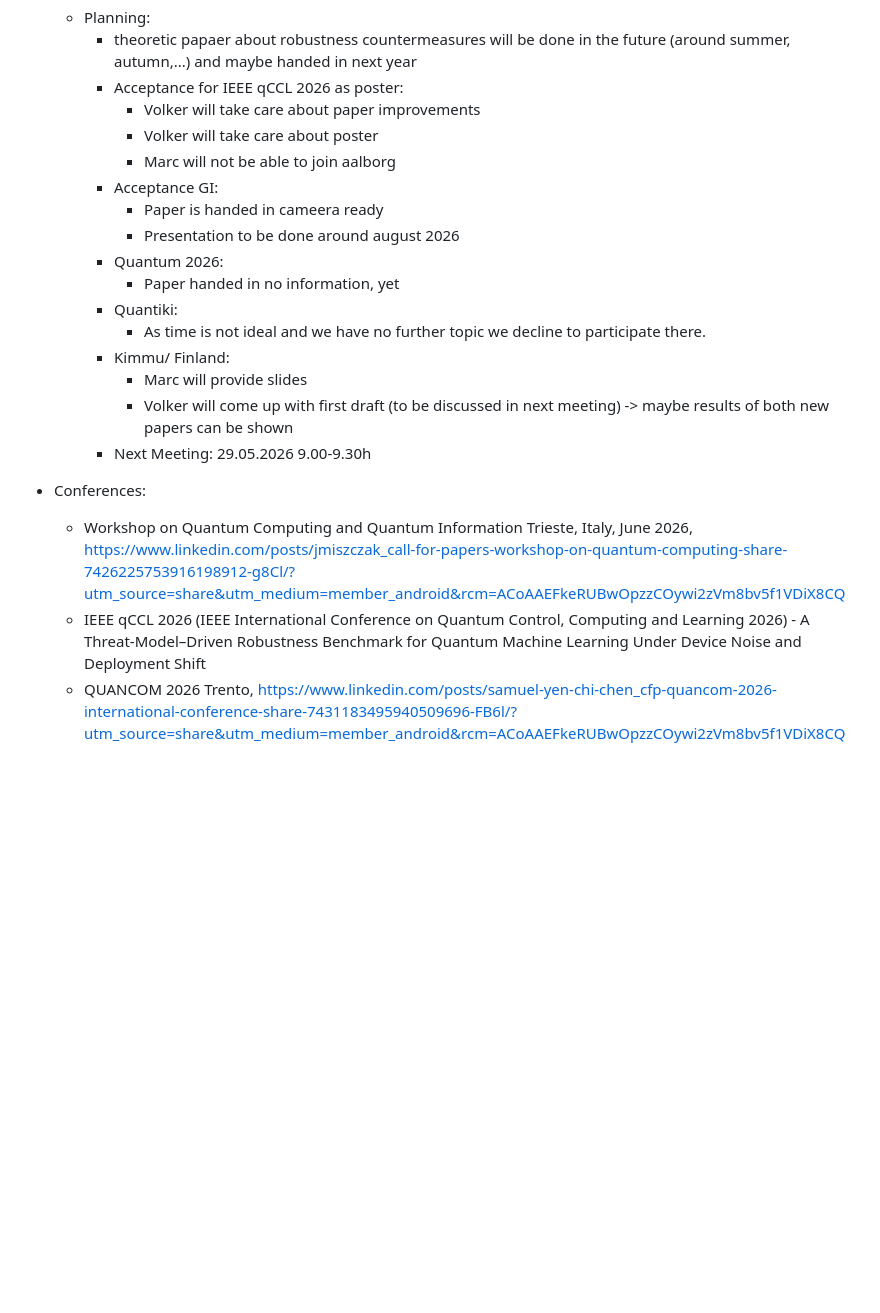
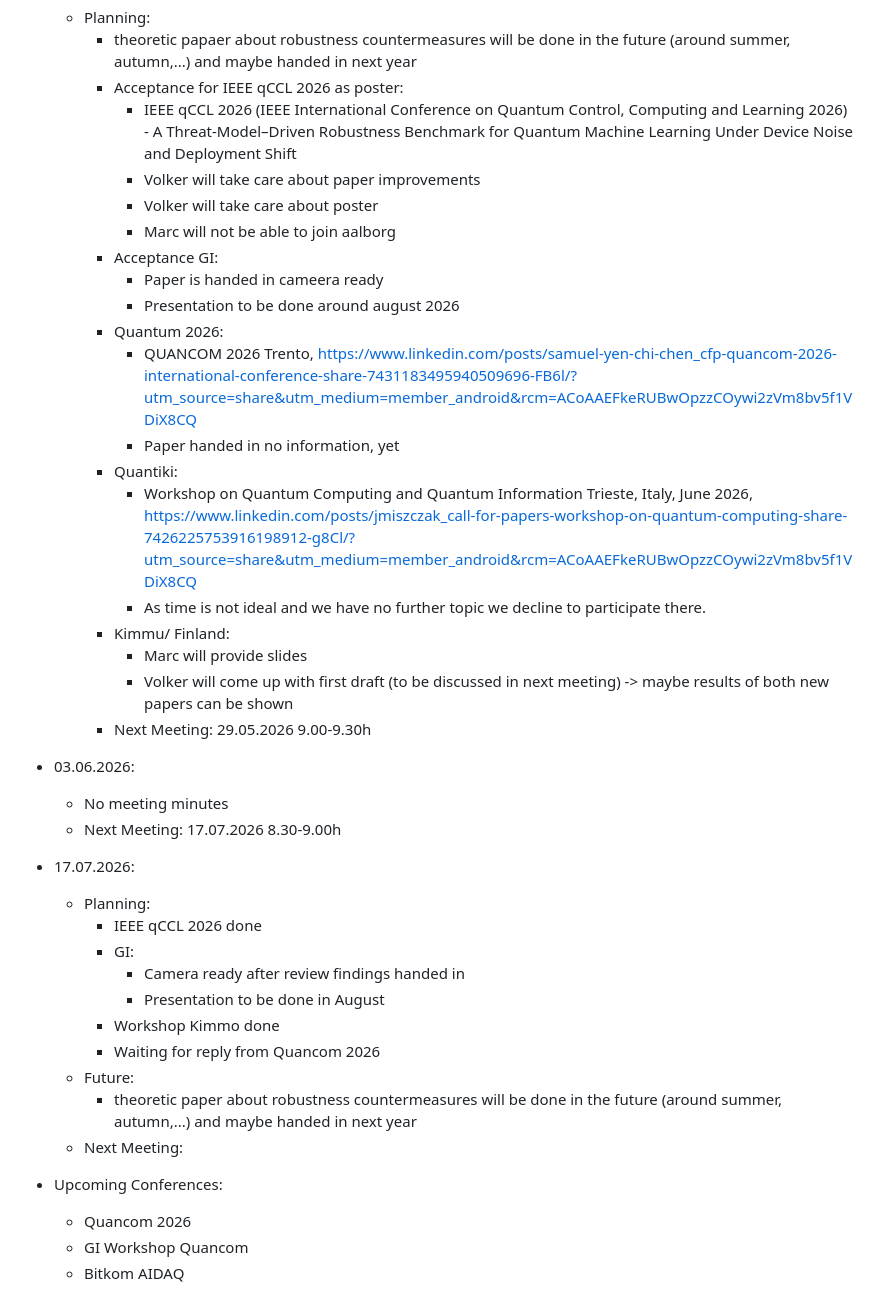
Before and after one commit to MarcMaussner/qml_cysec, a Markdown page: README.md, the part around the change. Rendered like a GitHub page; blank space fills up the shorter version.

Commit message:
Update README with conference and meeting information
Added details about upcoming conferences and meetings.

```diff
--- a/README.md
+++ b/README.md
@@ -122,6 +122,7 @@ cybersecurity aspects in quantum machine learning
   - Planning:
     * theoretic papaer about robustness countermeasures will be done in the future (around summer, autumn,...) and maybe handed in next year
     * Acceptance for IEEE qCCL 2026 as poster:
+      - IEEE qCCL 2026 (IEEE International Conference on Quantum Control, Computing and Learning 2026) - A Threat-Model–Driven Robustness Benchmark for Quantum Machine Learning Under Device Noise and Deployment Shift
       - Volker will take care about paper improvements
       - Volker will take care about poster
       - Marc will not be able to join aalborg
@@ -129,14 +130,30 @@ cybersecurity aspects in quantum machine learning
       - Paper is handed in cameera ready
       - Presentation to be done around august 2026
     * Quantum 2026:
+      - QUANCOM 2026 Trento, https://www.linkedin.com/posts/samuel-yen-chi-chen_cfp-quancom-2026-international-conference-share-7431183495940509696-FB6l/?utm_source=share&utm_medium=member_android&rcm=ACoAAEFkeRUBwOpzzCOywi2zVm8bv5f1VDiX8CQ
       - Paper handed in no information, yet
     * Quantiki:
+      - Workshop on Quantum Computing and Quantum Information Trieste, Italy, June 2026, https://www.linkedin.com/posts/jmiszczak_call-for-papers-workshop-on-quantum-computing-share-7426225753916198912-g8Cl/?utm_source=share&utm_medium=member_android&rcm=ACoAAEFkeRUBwOpzzCOywi2zVm8bv5f1VDiX8CQ
       - As time is not ideal and we have no further topic we decline to participate there.
     * Kimmu/ Finland:
       - Marc will provide slides
       - Volker will come up with first draft (to be discussed in next meeting) -> maybe results of both new papers can be shown
     * Next Meeting: 29.05.2026 9.00-9.30h
-- Conferences:
-  - Workshop on Quantum Computing and Quantum Information Trieste, Italy, June 2026, https://www.linkedin.com/posts/jmiszczak_call-for-papers-workshop-on-quantum-computing-share-7426225753916198912-g8Cl/?utm_source=share&utm_medium=member_android&rcm=ACoAAEFkeRUBwOpzzCOywi2zVm8bv5f1VDiX8CQ
-  - IEEE qCCL 2026 (IEEE International Conference on Quantum Control, Computing and Learning 2026) - A Threat-Model–Driven Robustness Benchmark for Quantum Machine Learning Under Device Noise and Deployment Shift
-  - QUANCOM 2026 Trento, https://www.linkedin.com/posts/samuel-yen-chi-chen_cfp-quancom-2026-international-conference-share-7431183495940509696-FB6l/?utm_source=share&utm_medium=member_android&rcm=ACoAAEFkeRUBwOpzzCOywi2zVm8bv5f1VDiX8CQ
+- 03.06.2026:
+  - No meeting minutes
+  - Next Meeting: 17.07.2026 8.30-9.00h
+- 17.07.2026:
+  - Planning:
+    * IEEE qCCL 2026 done
+    * GI:
+      - Camera ready after review findings handed in
+      - Presentation to be done in August
+    * Workshop Kimmo done
+    * Waiting for reply from Quancom 2026
+  - Future:
+    * theoretic paper about robustness countermeasures will be done in the future (around summer, autumn,...) and maybe handed in next year
+  - Next Meeting:
+- Upcoming Conferences:
+  - Quancom 2026
+  - GI Workshop Quancom
+  - Bitkom AIDAQ
```
